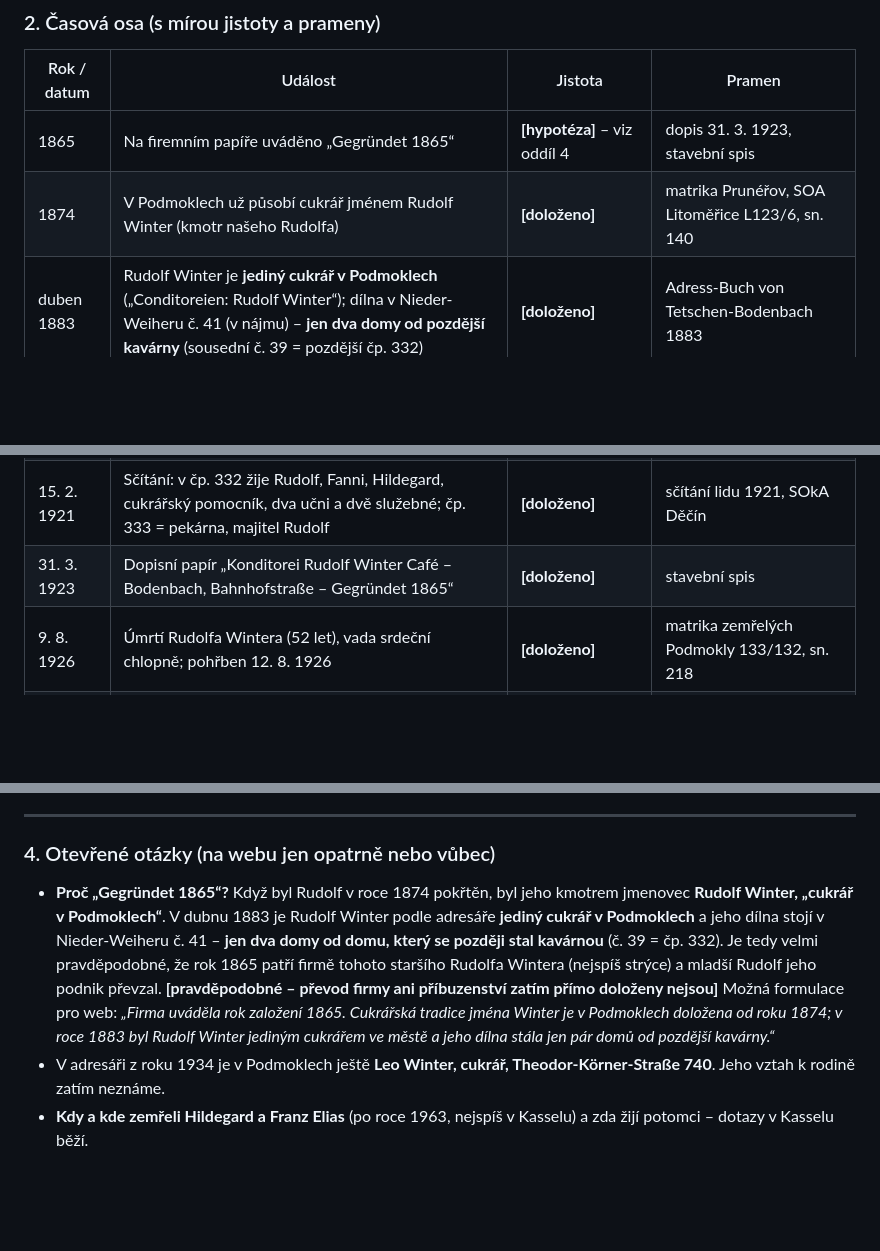
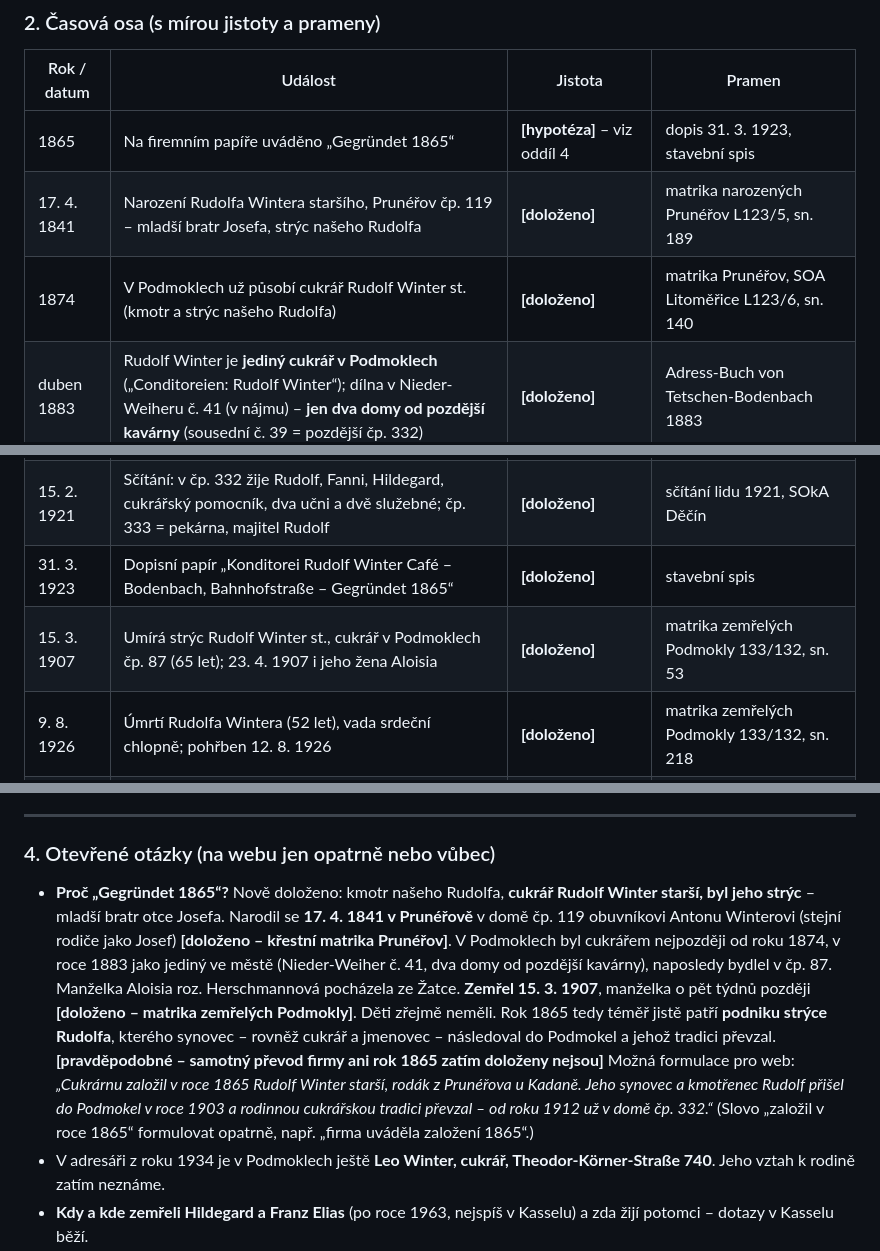
Before and after one commit to masorito/rodokmen-winter, a Markdown page: vystupy/historie_kavarny_pro_web.md, 3 parts joined by grey strips. GitHub-like rendering; blank space fills up the shorter version.

Commit message:
Web text: strýc Rudolf Winter st. a rok 1865
Co-Authored-By: Claude Opus 5.5 <noreply@anthropic.com>
Claude-Session: https://claude.ai/code/session_01RUrxMQuCiysjoiyXr5GMj4

```diff
--- a/vystupy/historie_kavarny_pro_web.md
+++ b/vystupy/historie_kavarny_pro_web.md
@@ -26,7 +26,8 @@ Dům čp. 332 po válce převzal stát; v roce 1954 ho úřady popisují jako
 | Rok / datum | Událost | Jistota | Pramen |
 |---|---|---|---|
 | 1865 | Na firemním papíře uváděno „Gegründet 1865“ | **[hypotéza]** – viz oddíl 4 | dopis 31. 3. 1923, stavební spis |
-| 1874 | V Podmoklech už působí cukrář jménem Rudolf Winter (kmotr našeho Rudolfa) | **[doloženo]** | matrika Prunéřov, SOA Litoměřice L123/6, sn. 140 |
+| 17. 4. 1841 | Narození Rudolfa Wintera staršího, Prunéřov čp. 119 – mladší bratr Josefa, strýc našeho Rudolfa | **[doloženo]** | matrika narozených Prunéřov L123/5, sn. 189 |
+| 1874 | V Podmoklech už působí cukrář Rudolf Winter st. (kmotr a strýc našeho Rudolfa) | **[doloženo]** | matrika Prunéřov, SOA Litoměřice L123/6, sn. 140 |
 | duben 1883 | Rudolf Winter je **jediný cukrář v Podmoklech** („Conditoreien: Rudolf Winter“); dílna v Nieder-Weiheru č. 41 (v nájmu) – **jen dva domy od pozdější kavárny** (sousední č. 39 = pozdější čp. 332) | **[doloženo]** | Adress-Buch von Tetschen-Bodenbach 1883 |
 | 15. 5. 1874 | Narození Rudolfa Wintera, Prunéřov čp. 119; otec Josef Winter, obuvnický mistr, matka Marie roz. Weitzdörferová | **[doloženo]** | matrika narozených Prunéřov, L123/6, sn. 140 |
 | 1889–1892 | Učení v Kadani | uvedeno archivním historikem | – |
@@ -43,6 +44,7 @@ Dům čp. 332 po válce převzal stát; v roce 1954 ho úřady popisují jako
 | 1920–1921 | Elektromotor pro šlehací stroj, chladicí a mrazicí zařízení | **[doloženo]** | stavební spis |
 | 15. 2. 1921 | Sčítání: v čp. 332 žije Rudolf, Fanni, Hildegard, cukrářský pomocník, dva učni a dvě služebné; čp. 333 = pekárna, majitel Rudolf | **[doloženo]** | sčítání lidu 1921, SOkA Děčín |
 | 31. 3. 1923 | Dopisní papír „Konditorei Rudolf Winter Café – Bodenbach, Bahnhofstraße – Gegründet 1865“ | **[doloženo]** | stavební spis |
+| 15. 3. 1907 | Umírá strýc Rudolf Winter st., cukrář v Podmoklech čp. 87 (65 let); 23. 4. 1907 i jeho žena Aloisia | **[doloženo]** | matrika zemřelých Podmokly 133/132, sn. 53 |
 | 9. 8. 1926 | Úmrtí Rudolfa Wintera (52 let), vada srdeční chlopně; pohřben 12. 8. 1926 | **[doloženo]** | matrika zemřelých Podmokly 133/132, sn. 218 |
 | 19. 5. 1932 | Svatba Hildegardy Winterové a cukráře Franze Roberta Albina Eliáše (* 17. 7. 1909), syna ředitele továrny Franze Eliáše | **[doloženo]** | matrika oddaných Podmokly 133/123, sn. 223 |
 | 1934 | Adresář: „Winter Fanny, Konditorei, Bahnhofstraße 332“; „Elias Franz, Konditor, Bahnhofstraße 332“ | **[doloženo]** | Adressbuch des politischen Bezirkes Tetschen 1934, s. 229 a 304 |
@@ -78,7 +80,7 @@ Dům čp. 332 po válce převzal stát; v roce 1954 ho úřady popisují jako
 
 ### 4. Otevřené otázky (na webu jen opatrně nebo vůbec)
 
-- **Proč „Gegründet 1865“?** Když byl Rudolf v roce 1874 pokřtěn, byl jeho kmotrem jmenovec **Rudolf Winter, „cukrář v Podmoklech“**. V dubnu 1883 je Rudolf Winter podle adresáře **jediný cukrář v Podmoklech** a jeho dílna stojí v Nieder-Weiheru č. 41 – **jen dva domy od domu, který se později stal kavárnou** (č. 39 = čp. 332). Je tedy velmi pravděpodobné, že rok 1865 patří firmě tohoto staršího Rudolfa Wintera (nejspíš strýce) a mladší Rudolf jeho podnik převzal. **[pravděpodobné – převod firmy ani příbuzenství zatím přímo doloženy nejsou]** Možná formulace pro web: *„Firma uváděla rok založení 1865. Cukrářská tradice jména Winter je v Podmoklech doložena od roku 1874; v roce 1883 byl Rudolf Winter jediným cukrářem ve městě a jeho dílna stála jen pár domů od pozdější kavárny.“*
+- **Proč „Gegründet 1865“?** Nově doloženo: kmotr našeho Rudolfa, **cukrář Rudolf Winter starší, byl jeho strýc** – mladší bratr otce Josefa. Narodil se **17. 4. 1841 v Prunéřově** v domě čp. 119 obuvníkovi Antonu Winterovi (stejní rodiče jako Josef) **[doloženo – křestní matrika Prunéřov]**. V Podmoklech byl cukrářem nejpozději od roku 1874, v roce 1883 jako jediný ve městě (Nieder-Weiher č. 41, dva domy od pozdější kavárny), naposledy bydlel v čp. 87. Manželka Aloisia roz. Herschmannová pocházela ze Žatce. **Zemřel 15. 3. 1907**, manželka o pět týdnů později **[doloženo – matrika zemřelých Podmokly]**. Děti zřejmě neměli. Rok 1865 tedy téměř jistě patří **podniku strýce Rudolfa**, kterého synovec – rovněž cukrář a jmenovec – následoval do Podmokel a jehož tradici převzal. **[pravděpodobné – samotný převod firmy ani rok 1865 zatím doloženy nejsou]** Možná formulace pro web: *„Cukrárnu založil v roce 1865 Rudolf Winter starší, rodák z Prunéřova u Kadaně. Jeho synovec a kmotřenec Rudolf přišel do Podmokel v roce 1903 a rodinnou cukrářskou tradici převzal – od roku 1912 už v domě čp. 332.“* (Slovo „založil v roce 1865“ formulovat opatrně, např. „firma uváděla založení 1865“.)
 - V adresáři z roku 1934 je v Podmoklech ještě **Leo Winter, cukrář, Theodor-Körner-Straße 740**. Jeho vztah k rodině zatím neznáme.
 - **Kdy a kde zemřeli Hildegard a Franz Elias** (po roce 1963, nejspíš v Kasselu) a zda žijí potomci – dotazy v Kasselu běží.
 - **Kdo je mistr na fotografii z pekárny** (muž s knírem a pět učňů, asi 1905–1914) – možná Rudolf Winter, ale nedoloženo. Na webu jen s formulací „pravděpodobně pekárna Winterových“ nebo „dobová cukrářská dílna“.
```
